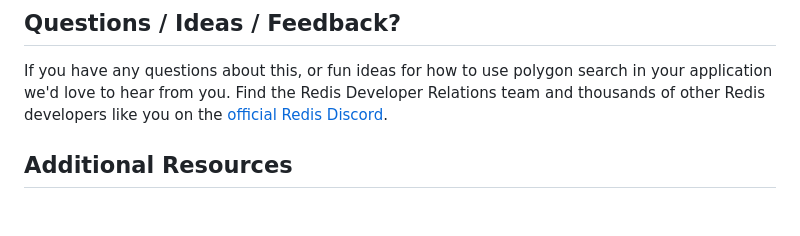
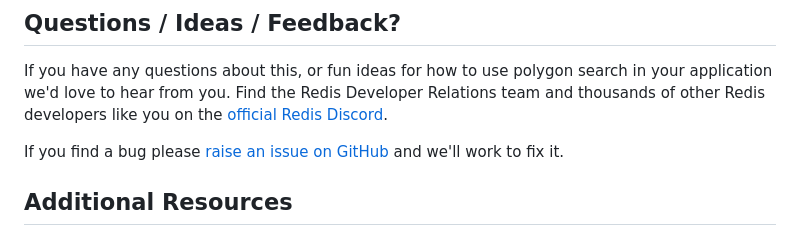
Before and after one commit to redis-developer/redis-polygon-search-weather-demo, a Markdown page: README.md, the part around the change. Drawn GitHub-style; blank space fills up the shorter version.

Commit message:
Added issues call to action.

```diff
--- a/README.md
+++ b/README.md
@@ -198,6 +198,8 @@ TODO
 
 If you have any questions about this, or fun ideas for how to use polygon search in your application we'd love to hear from you.  Find the Redis Developer Relations team and thousands of other Redis developers like you on the [official Redis Discord](https://discord.gg/redis).
 
+If you find a bug please [raise an issue on GitHub](https://github.com/redis-developer/redis-polygon-search-weather-demo/issues) and we'll work to fix it.
+
 ## Additional Resources
 
 If you'd like to learn more about the technologies and approaches used here, check out these links...
```
